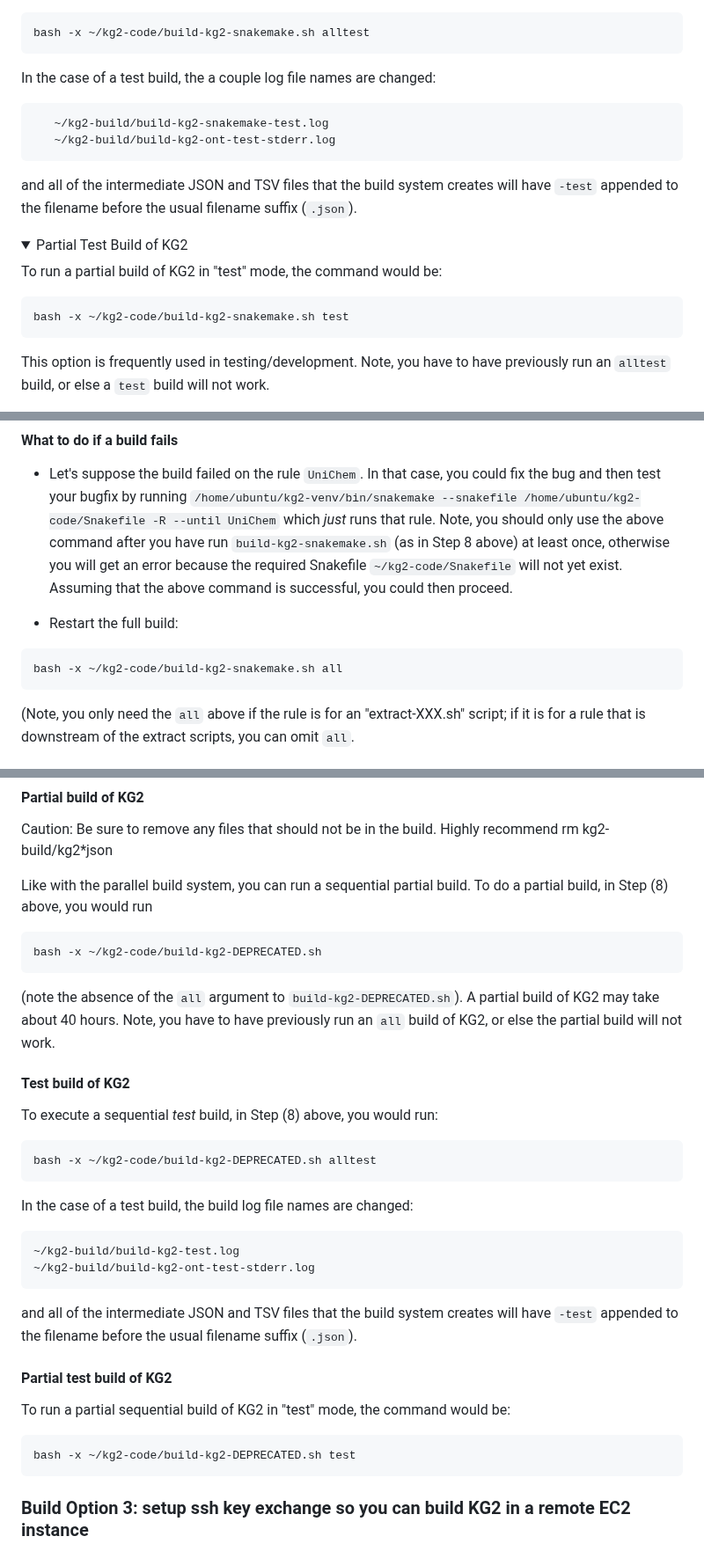
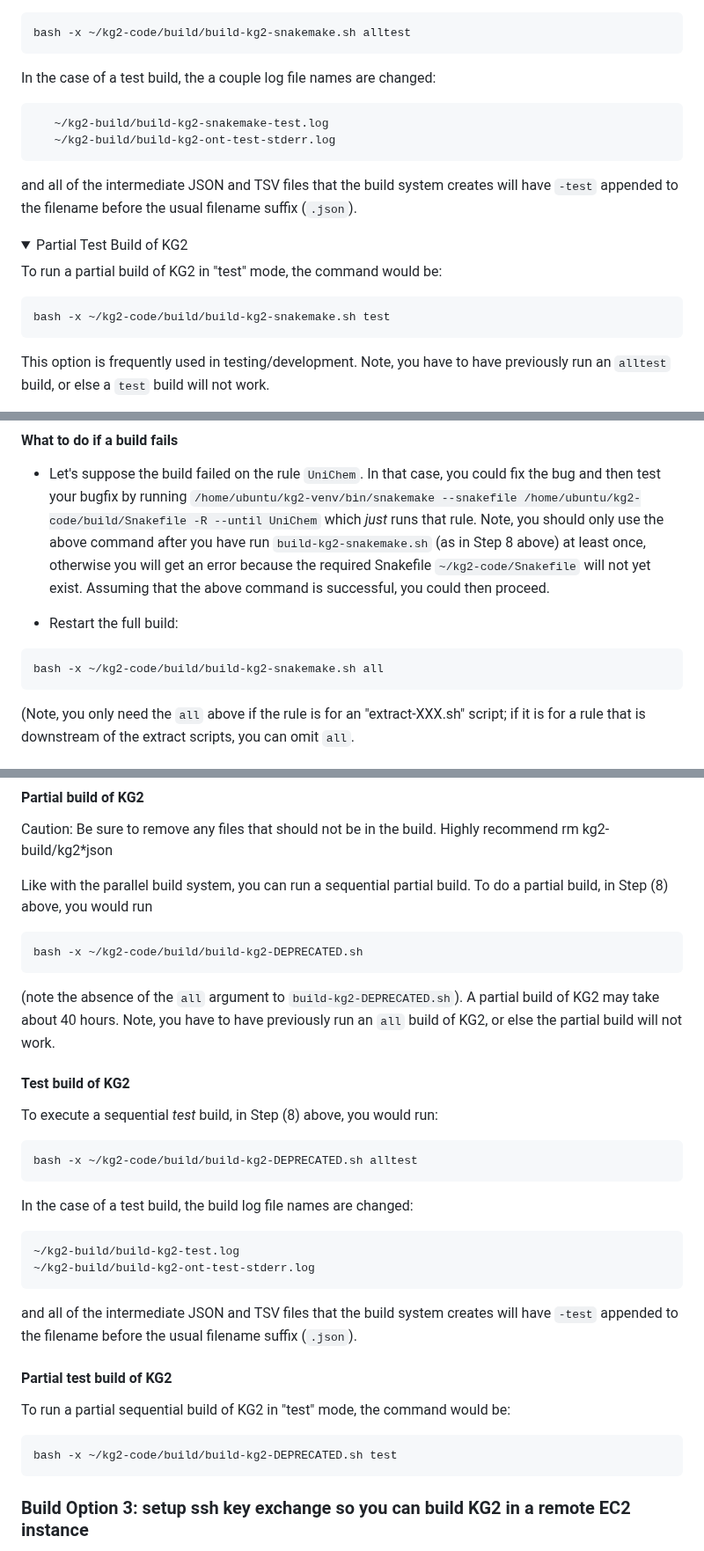
Before and after one commit to RTXteam/RTX-KG2, a Markdown page: README.md, 3 parts joined by grey strips. Shown at 88% size. Rendered like a GitHub page; folded sections open.

````diff
--- a/README.md
+++ b/README.md
@@ -462,7 +462,7 @@ Before you can do a test build, you must have previously done a full *non-test*
 build of KG2 (i.e., `build-kg2.sh all`) at least once. To execute a full *test*
 build, in Step (8) above, you would run:
 
-	bash -x ~/kg2-code/build-kg2-snakemake.sh alltest
+	bash -x ~/kg2-code/build/build-kg2-snakemake.sh alltest
 
 In the case of a test build, the a couple log file names are changed:
 
@@ -479,7 +479,7 @@ will have `-test` appended to the filename before the usual filename suffix
 
 To run a partial build of KG2 in "test" mode, the command would be:
 
-    bash -x ~/kg2-code/build-kg2-snakemake.sh test
+    bash -x ~/kg2-code/build/build-kg2-snakemake.sh test
 
 This option is frequently used in testing/development. Note, you have to have
 previously run an `alltest` build, or else a `test` build will not work.
@@ -561,7 +561,7 @@ partial rebuild starting with `filter_kg_and_remap_predicates.py`(the `Simplify`
 
 - Let's suppose the build failed on the rule `UniChem`. In that case, you could
 fix the bug and then test your bugfix by running ```
-/home/ubuntu/kg2-venv/bin/snakemake --snakefile /home/ubuntu/kg2-code/Snakefile
+/home/ubuntu/kg2-venv/bin/snakemake --snakefile /home/ubuntu/kg2-code/build/Snakefile
 -R --until UniChem ``` which *just* runs that rule. Note, you should only use
 the above command after you have run `build-kg2-snakemake.sh` (as in Step 8
 above) at least once, otherwise you will get an error because the required
@@ -570,7 +570,7 @@ command is successful, you could then proceed.
 
 - Restart the full build:
 ```
-bash -x ~/kg2-code/build-kg2-snakemake.sh all
+bash -x ~/kg2-code/build/build-kg2-snakemake.sh all
 ```
 (Note, you only need the `all` above if the rule is for an "extract-XXX.sh" script;
 if it is for a rule that is downstream of the extract scripts, you can omit `all`.
@@ -635,7 +635,7 @@ Caution: Be sure to remove any files that should not be in the build. Highly rec
 Like with the parallel build system, you can run a sequential partial build. To do a partial
 build, in Step (8) above, you would run
 
-    bash -x ~/kg2-code/build-kg2-DEPRECATED.sh
+    bash -x ~/kg2-code/build/build-kg2-DEPRECATED.sh
 
 (note the absence of the `all` argument to `build-kg2-DEPRECATED.sh`). A partial build of KG2
 may take about 40 hours. Note, you have to have previously run an `all` build
@@ -645,7 +645,7 @@ of KG2, or else the partial build will not work.
 
 To execute a sequential *test* build, in Step (8) above, you would run:
 
-    bash -x ~/kg2-code/build-kg2-DEPRECATED.sh alltest
+    bash -x ~/kg2-code/build/build-kg2-DEPRECATED.sh alltest
 
 In the case of a test build, the build log file names are changed:
 
@@ -660,7 +660,7 @@ will have `-test` appended to the filename before the usual filename suffix
 
 To run a partial sequential build of KG2 in "test" mode, the command would be:
 
-    bash -x ~/kg2-code/build-kg2-DEPRECATED.sh test
+    bash -x ~/kg2-code/build/build-kg2-DEPRECATED.sh test
 
 </details>
 
````
Also changed, not shown: other parts of README.md (+12 -12 lines).
